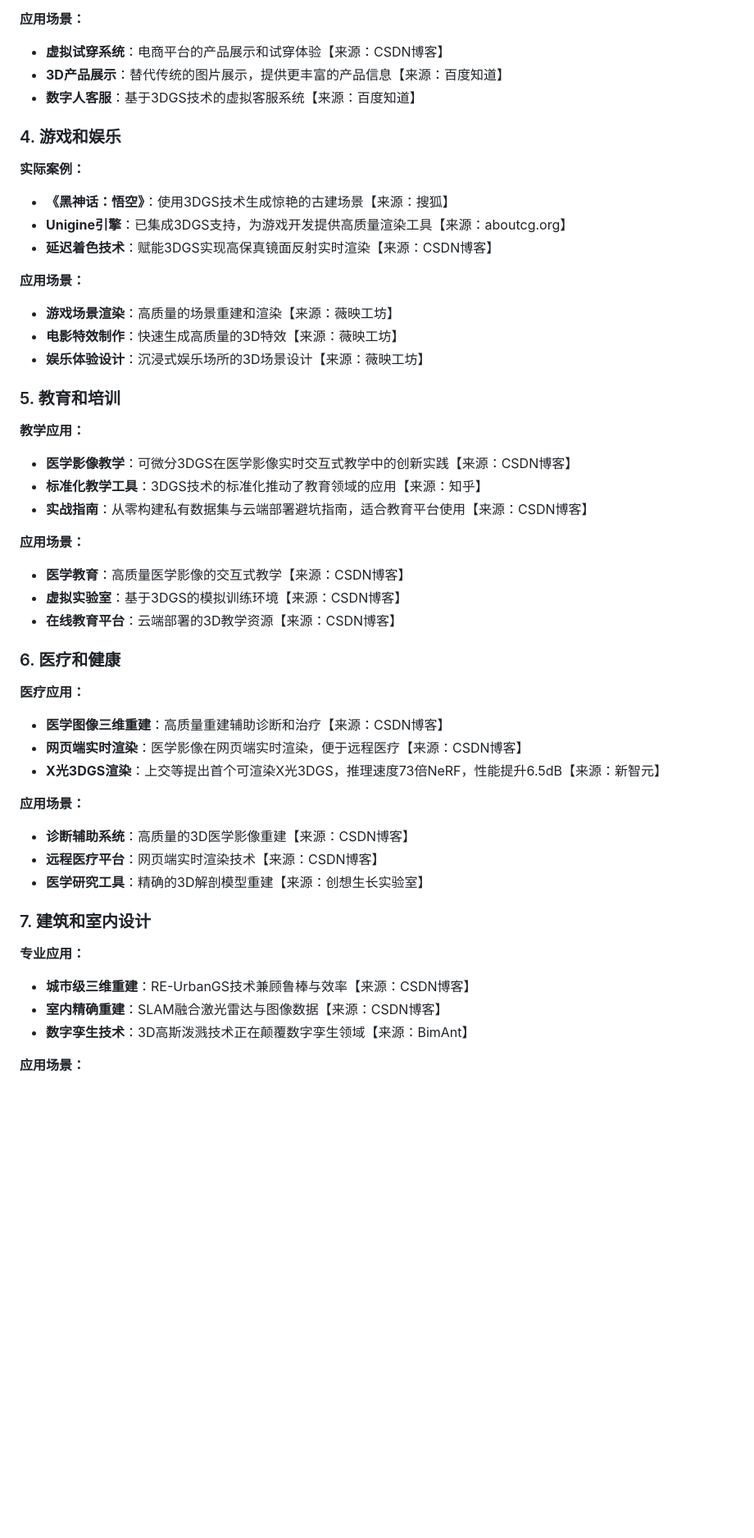
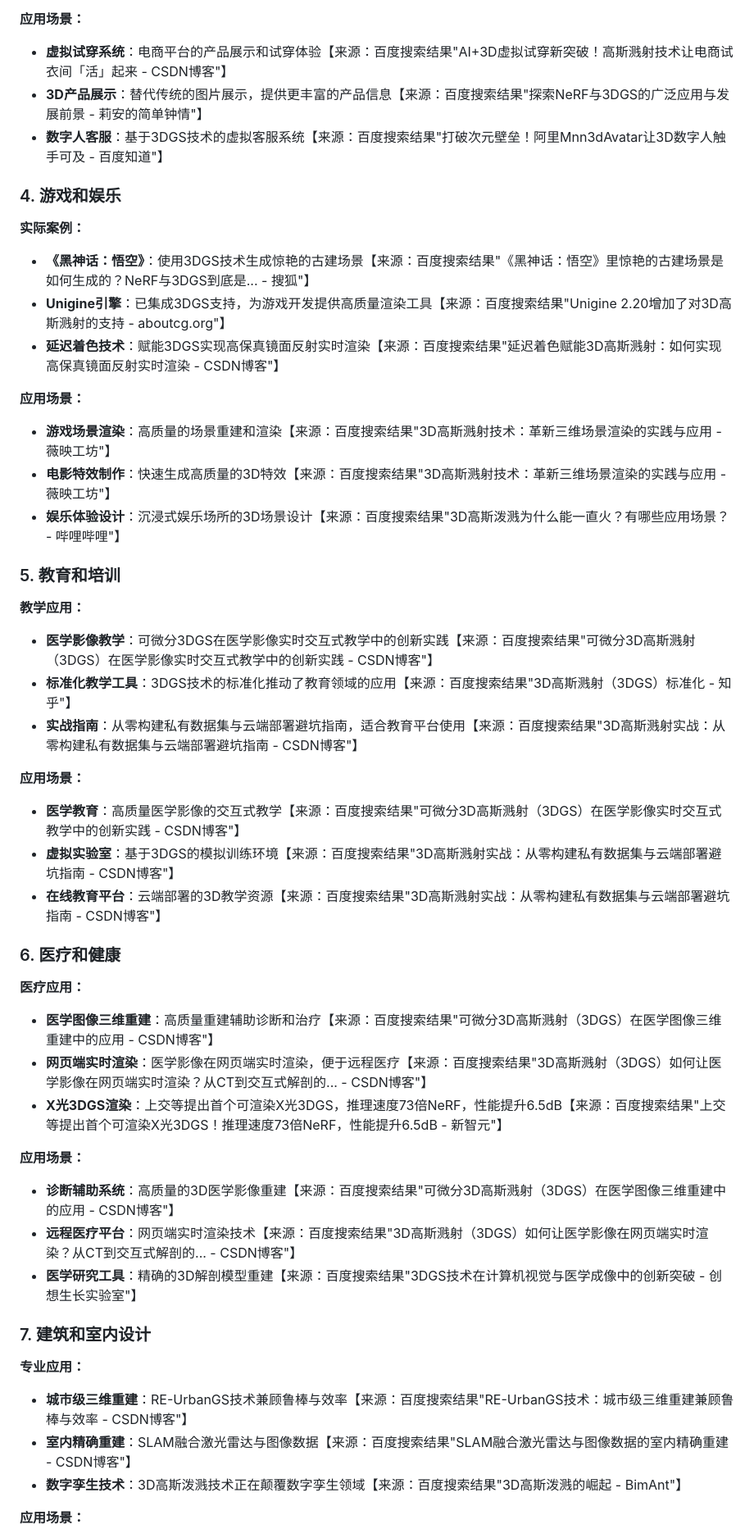
Before and after one commit to rocman/clawbot-playground, a Markdown page: 3dgs_final_report.md, the part around one of its changes. Shown at 82% size. Rendered like a GitHub page; blank space fills up the shorter version.

```diff
--- a/3dgs_final_report.md
+++ b/3dgs_final_report.md
@@ -66,50 +53,50 @@
 
 **应用场景：**
-- **虚拟试穿系统**：电商平台的产品展示和试穿体验【来源：CSDN博客】
-- **3D产品展示**：替代传统的图片展示，提供更丰富的产品信息【来源：百度知道】
-- **数字人客服**：基于3DGS技术的虚拟客服系统【来源：百度知道】
+- **虚拟试穿系统**：电商平台的产品展示和试穿体验【来源：百度搜索结果"AI+3D虚拟试穿新突破！高斯溅射技术让电商试衣间「活」起来 - CSDN博客"】
+- **3D产品展示**：替代传统的图片展示，提供更丰富的产品信息【来源：百度搜索结果"探索NeRF与3DGS的广泛应用与发展前景 - 莉安的简单钟情"】
+- **数字人客服**：基于3DGS技术的虚拟客服系统【来源：百度搜索结果"打破次元壁垒！阿里Mnn3dAvatar让3D数字人触手可及 - 百度知道"】
 
 ### 4. 游戏和娱乐
 
 **实际案例：**
-- **《黑神话：悟空》**：使用3DGS技术生成惊艳的古建场景【来源：搜狐】
-- **Unigine引擎**：已集成3DGS支持，为游戏开发提供高质量渲染工具【来源：aboutcg.org】
-- **延迟着色技术**：赋能3DGS实现高保真镜面反射实时渲染【来源：CSDN博客】
+- **《黑神话：悟空》**：使用3DGS技术生成惊艳的古建场景【来源：百度搜索结果"《黑神话：悟空》里惊艳的古建场景是如何生成的？NeRF与3DGS到底是... - 搜狐"】
+- **Unigine引擎**：已集成3DGS支持，为游戏开发提供高质量渲染工具【来源：百度搜索结果"Unigine 2.20增加了对3D高斯溅射的支持 - aboutcg.org"】
+- **延迟着色技术**：赋能3DGS实现高保真镜面反射实时渲染【来源：百度搜索结果"延迟着色赋能3D高斯溅射：如何实现高保真镜面反射实时渲染 - CSDN博客"】
 
 **应用场景：**
-- **游戏场景渲染**：高质量的场景重建和渲染【来源：薇映工坊】
-- **电影特效制作**：快速生成高质量的3D特效【来源：薇映工坊】
-- **娱乐体验设计**：沉浸式娱乐场所的3D场景设计【来源：薇映工坊】
+- **游戏场景渲染**：高质量的场景重建和渲染【来源：百度搜索结果"3D高斯溅射技术：革新三维场景渲染的实践与应用 - 薇映工坊"】
+- **电影特效制作**：快速生成高质量的3D特效【来源：百度搜索结果"3D高斯溅射技术：革新三维场景渲染的实践与应用 - 薇映工坊"】
+- **娱乐体验设计**：沉浸式娱乐场所的3D场景设计【来源：百度搜索结果"3D高斯泼溅为什么能一直火？有哪些应用场景？ - 哔哩哔哩"】
 
 ### 5. 教育和培训
 
 **教学应用：**
-- **医学影像教学**：可微分3DGS在医学影像实时交互式教学中的创新实践【来源：CSDN博客】
-- **标准化教学工具**：3DGS技术的标准化推动了教育领域的应用【来源：知乎】
-- **实战指南**：从零构建私有数据集与云端部署避坑指南，适合教育平台使用【来源：CSDN博客】
+- **医学影像教学**：可微分3DGS在医学影像实时交互式教学中的创新实践【来源：百度搜索结果"可微分3D高斯溅射（3DGS）在医学影像实时交互式教学中的创新实践 - CSDN博客"】
+- **标准化教学工具**：3DGS技术的标准化推动了教育领域的应用【来源：百度搜索结果"3D高斯溅射（3DGS）标准化 - 知乎"】
+- **实战指南**：从零构建私有数据集与云端部署避坑指南，适合教育平台使用【来源：百度搜索结果"3D高斯溅射实战：从零构建私有数据集与云端部署避坑指南 - CSDN博客"】
 
 **应用场景：**
-- **医学教育**：高质量医学影像的交互式教学【来源：CSDN博客】
-- **虚拟实验室**：基于3DGS的模拟训练环境【来源：CSDN博客】
-- **在线教育平台**：云端部署的3D教学资源【来源：CSDN博客】
+- **医学教育**：高质量医学影像的交互式教学【来源：百度搜索结果"可微分3D高斯溅射（3DGS）在医学影像实时交互式教学中的创新实践 - CSDN博客"】
+- **虚拟实验室**：基于3DGS的模拟训练环境【来源：百度搜索结果"3D高斯溅射实战：从零构建私有数据集与云端部署避坑指南 - CSDN博客"】
+- **在线教育平台**：云端部署的3D教学资源【来源：百度搜索结果"3D高斯溅射实战：从零构建私有数据集与云端部署避坑指南 - CSDN博客"】
 
 ### 6. 医疗和健康
 
 **医疗应用：**
-- **医学图像三维重建**：高质量重建辅助诊断和治疗【来源：CSDN博客】
-- **网页端实时渲染**：医学影像在网页端实时渲染，便于远程医疗【来源：CSDN博客】
-- **X光3DGS渲染**：上交等提出首个可渲染X光3DGS，推理速度73倍NeRF，性能提升6.5dB【来源：新智元】
+- **医学图像三维重建**：高质量重建辅助诊断和治疗【来源：百度搜索结果"可微分3D高斯溅射（3DGS）在医学图像三维重建中的应用 - CSDN博客"】
+- **网页端实时渲染**：医学影像在网页端实时渲染，便于远程医疗【来源：百度搜索结果"3D高斯溅射（3DGS）如何让医学影像在网页端实时渲染？从CT到交互式解剖的... - CSDN博客"】
+- **X光3DGS渲染**：上交等提出首个可渲染X光3DGS，推理速度73倍NeRF，性能提升6.5dB【来源：百度搜索结果"上交等提出首个可渲染X光3DGS！推理速度73倍NeRF，性能提升6.5dB - 新智元"】
 
 **应用场景：**
-- **诊断辅助系统**：高质量的3D医学影像重建【来源：CSDN博客】
-- **远程医疗平台**：网页端实时渲染技术【来源：CSDN博客】
-- **医学研究工具**：精确的3D解剖模型重建【来源：创想生长实验室】
+- **诊断辅助系统**：高质量的3D医学影像重建【来源：百度搜索结果"可微分3D高斯溅射（3DGS）在医学图像三维重建中的应用 - CSDN博客"】
+- **远程医疗平台**：网页端实时渲染技术【来源：百度搜索结果"3D高斯溅射（3DGS）如何让医学影像在网页端实时渲染？从CT到交互式解剖的... - CSDN博客"】
+- **医学研究工具**：精确的3D解剖模型重建【来源：百度搜索结果"3DGS技术在计算机视觉与医学成像中的创新突破 - 创想生长实验室"】
 
 ### 7. 建筑和室内设计
 
 **专业应用：**
-- **城市级三维重建**：RE-UrbanGS技术兼顾鲁棒与效率【来源：CSDN博客】
-- **室内精确重建**：SLAM融合激光雷达与图像数据【来源：CSDN博客】
-- **数字孪生技术**：3D高斯泼溅技术正在颠覆数字孪生领域【来源：BimAnt】
+- **城市级三维重建**：RE-UrbanGS技术兼顾鲁棒与效率【来源：百度搜索结果"RE-UrbanGS技术：城市级三维重建兼顾鲁棒与效率 - CSDN博客"】
+- **室内精确重建**：SLAM融合激光雷达与图像数据【来源：百度搜索结果"SLAM融合激光雷达与图像数据的室内精确重建 - CSDN博客"】
+- **数字孪生技术**：3D高斯泼溅技术正在颠覆数字孪生领域【来源：百度搜索结果"3D高斯泼溅的崛起 - BimAnt"】
 
 **应用场景：**
```
Also changed, not shown: other parts of 3dgs_final_report.md (+55 -62 lines).
